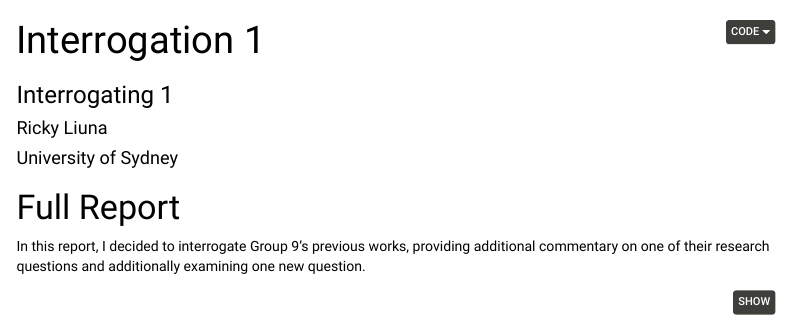
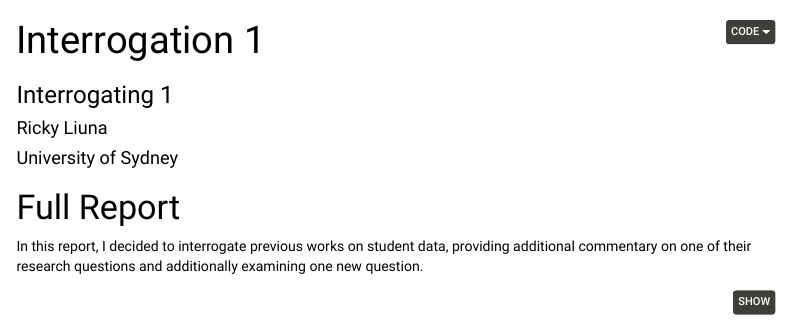
Before and after one commit to RickyLiuna/R-Projects, an R Markdown document (School.Rmd): the page in a window 1100 px wide, from its top. Rendered offline with R 4.5, knitr and Pandoc, with nearby package versions; some code elsewhere in the file could not run offline; menus at the side of the page are left out; column names are cleaned by a stand-in for the janitor package.

Commit message:
Update and rename Interogation1.Rmd to School.Rmd

````diff
--- a/Interogation1.Rmd
+++ b/School.Rmd
@@ -24,7 +24,7 @@ body {
 
 # Full Report
 
-In this report, I decided to interrogate Group 9's previous works, providing additional commentary on one of their research questions and additionally examining one new question.
+In this report, I decided to interrogate previous works on student data, providing additional commentary on one of their research questions and additionally examining one new question.
 
 ```{r, results=FALSE, message=FALSE, warning=FALSE}
 library(dplyr)
````
